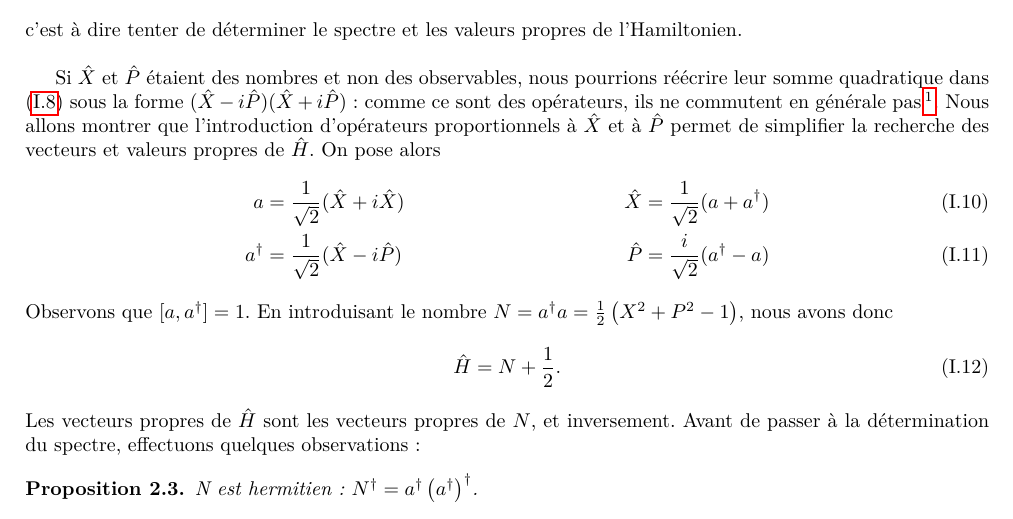
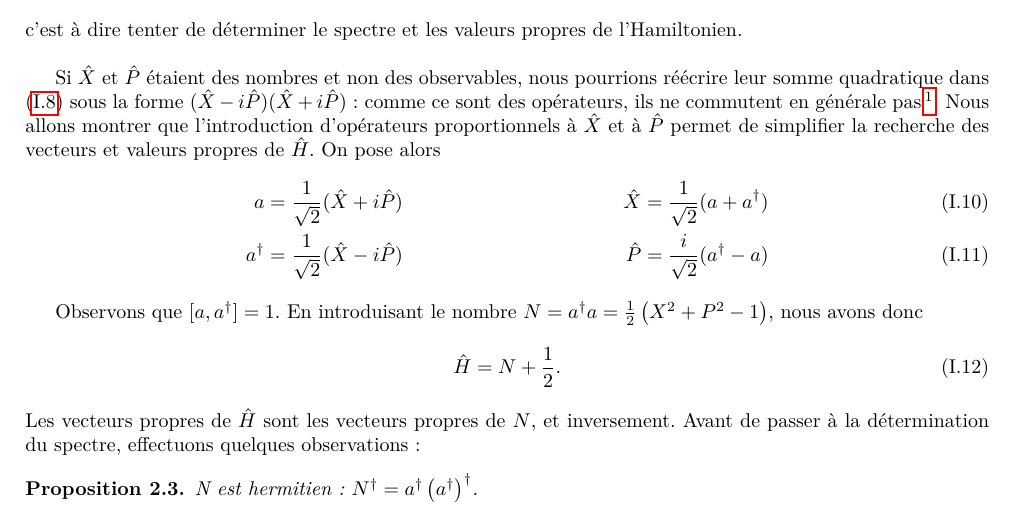
Before and after one commit to jmoeil/PHYS-F203, a LaTeX document (Chapitre 7/Chapitre7.tex): part of page 2 of 5, cut so that both start at the same text. Compiled offline with pdfLaTeX.

Commit message:
Minor fixes

```diff
--- a/Chapitre 7/Chapitre7.tex
+++ b/Chapitre 7/Chapitre7.tex
@@ -80,9 +80,10 @@ c'est à dire tenter de déterminer le spectre et les valeurs propres de l'Hamil
 
 Si $\hat{X}$ et $\hat{P}$ étaient des nombres et non des observables, nous pourrions réécrire leur somme quadratique dans $\eqref{Hamiltonien quantique hat}$ sous la forme $(\hat{X}-i\hat{P})(\hat{X}+i\hat{P})$ : comme ce sont des opérateurs, ils ne commutent en générale pas\footnote{C'est bien le cas ici ; voir la valeur du commutateur de X et de P.}. Nous allons montrer que l'introduction d'opérateurs proportionnels à $\hat{X}$ et à $\hat{P}$ permet de simplifier la recherche des vecteurs et valeurs propres de $\hat{H}$. On pose alors
 \begin{align}
-    a &= \frac{1}{\sqrt{2}}(\hat{X}+i\hat{X})   & \hat{X} &= \frac{1}{\sqrt{2}}(a+a^\dagger)\label{a et X hat}\\
+    a &= \frac{1}{\sqrt{2}}(\hat{X}+i\hat{P})   & \hat{X} &= \frac{1}{\sqrt{2}}(a+a^\dagger)\label{a et X hat}\\
     a^\dagger &= \frac{1}{\sqrt{2}}(\hat{X}-i\hat{P})    & \hat{P} &= \frac{i}{\sqrt{2}}(a^\dagger-a) \label[]{a dag et P hat}
 \end{align}
+
 Observons que $[a,a^\dagger] = 1$. En introduisant le nombre $N = a^\dagger a = \frac{1}{2}\left(X^2+P^2-1\right)$, nous avons donc
 \begin{equation}
     \hat{H} = N+\frac{1}{2}.
```
Also changed, not shown: Chapitre 7/Chapitre7.pdf, Notesdecours.pdf.
